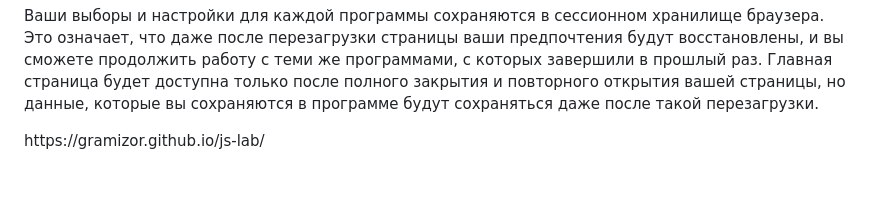
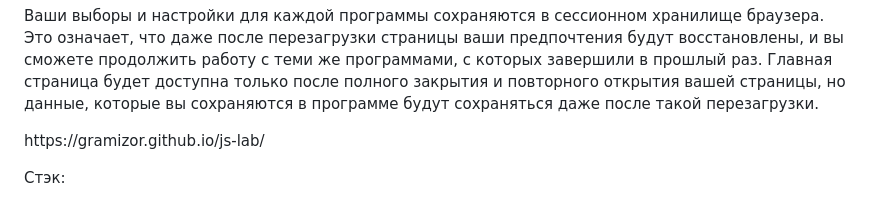
Before and after one commit to gramizor/js-lab, a Markdown page: README.md, the part around the change. GitHub-like rendering; blank space fills up the shorter version.

```diff
--- a/README.md
+++ b/README.md
@@ -13,3 +13,5 @@ Server todo - удобный веб-сервис для создания, упр
 <p>
 https://gramizor.github.io/js-lab/
 </p>
+
+Стэк:
```
